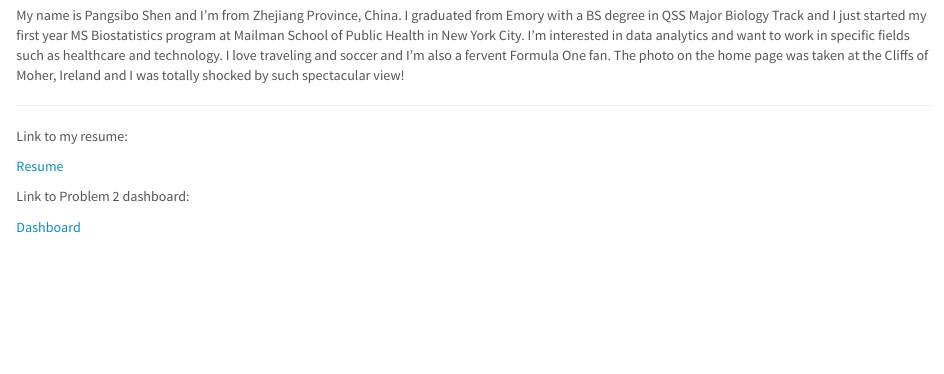
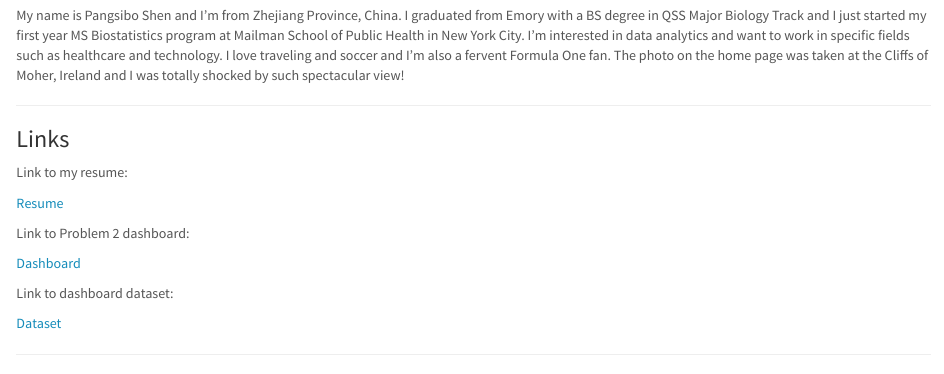
Before and after one commit to PangsiboShen/pangsibo_shen, an R Markdown document (index.Rmd): the page in a window 1100 px wide, from 190 px down. The pictures show the output file index.html that the author committed with the source, opened offline; library style sheets and scripts come from the installed R packages.

Commit message:
Final adjustment

```diff
--- a/index.Rmd
+++ b/index.Rmd
@@ -16,6 +16,8 @@ My name is Pangsibo Shen and I'm from Zhejiang Province, China. I graduated from
 
 -------------------------------
 
+### Links
+
 Link to my resume:
 
 [Resume](about_me.html)
@@ -24,4 +26,10 @@ Link to Problem 2 dashboard:
 
 [Dashboard](dashboard.html)
 
+Link to dashboard dataset:
+
+[Dataset](https://p8105.com/dataset_restaurant_inspections.html)
+
+------------------------------
+
  ![](images/IMG_4799.JPG)
```
Also changed, not shown: index.html.
